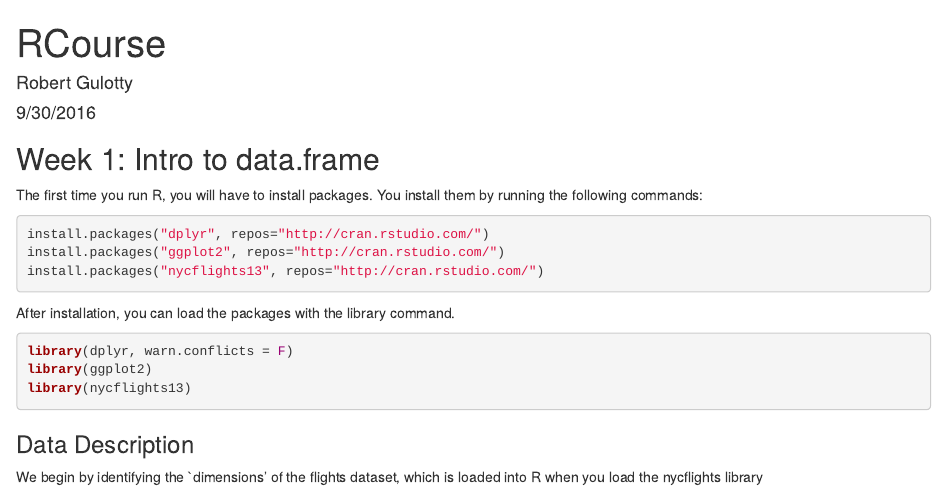
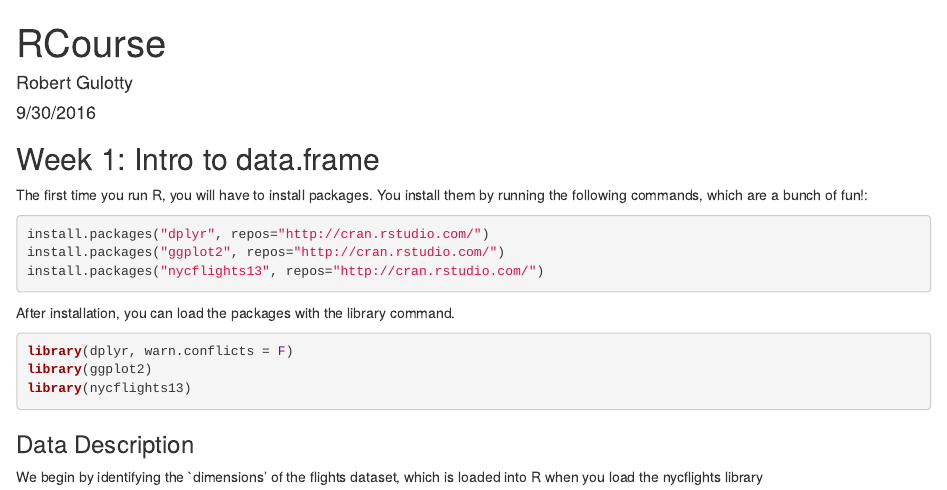
Before and after one commit to RGulotty/SSI131, an R Markdown document (Rcode/Day1R.Rmd): the page in a window 1100 px wide, from its top. Rendered offline with R 4.5, knitr and Pandoc, with nearby package versions; some code elsewhere in the file could not run offline.

Commit message:
Day1 edit

````diff
--- a/Rcode/Day1R.Rmd
+++ b/Rcode/Day1R.Rmd
@@ -12,7 +12,7 @@ tidy.opts=list(blank=FALSE, width.cutoff=60)
 
 ## Week 1: Intro to data.frame
 
-The first time you run R, you will have to install packages.  You install them by running the following commands:
+The first time you run R, you will have to install packages.  You install them by running the following commands, which are a bunch of fun!:
 
 ```{r package_installation, eval=FALSE}
 install.packages("dplyr", repos="http://cran.rstudio.com/")
````
